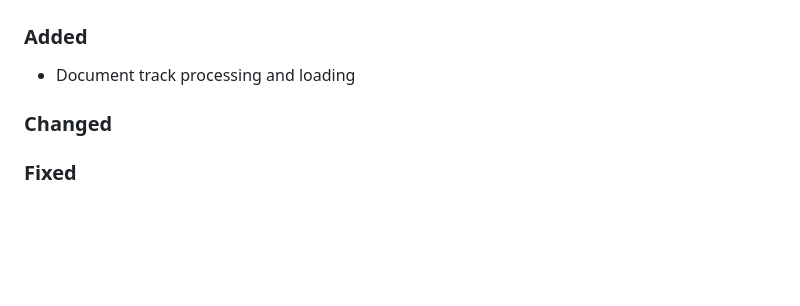
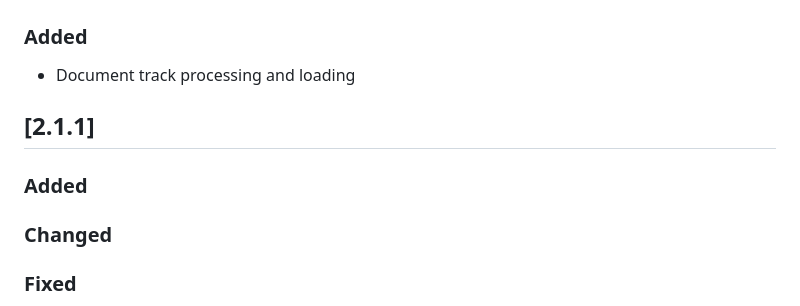
Before and after one commit to Clinical-Genomics-Lund/gens, a Markdown page: CHANGELOG.md, the part around the change. Drawn GitHub-style; blank space fills up the shorter version.

Commit message:
changelog

```diff
--- a/CHANGELOG.md
+++ b/CHANGELOG.md
@@ -7,6 +7,9 @@ About changelog [here](https://keepachangelog.com/en/1.0.0/)
 ## [x.x.x]
 ### Added
 - Document track processing and loading
+
+## [2.1.1]
+### Added
 ### Changed
 ### Fixed
  - Fixed annotation tracks being hidden behind other elements
```
